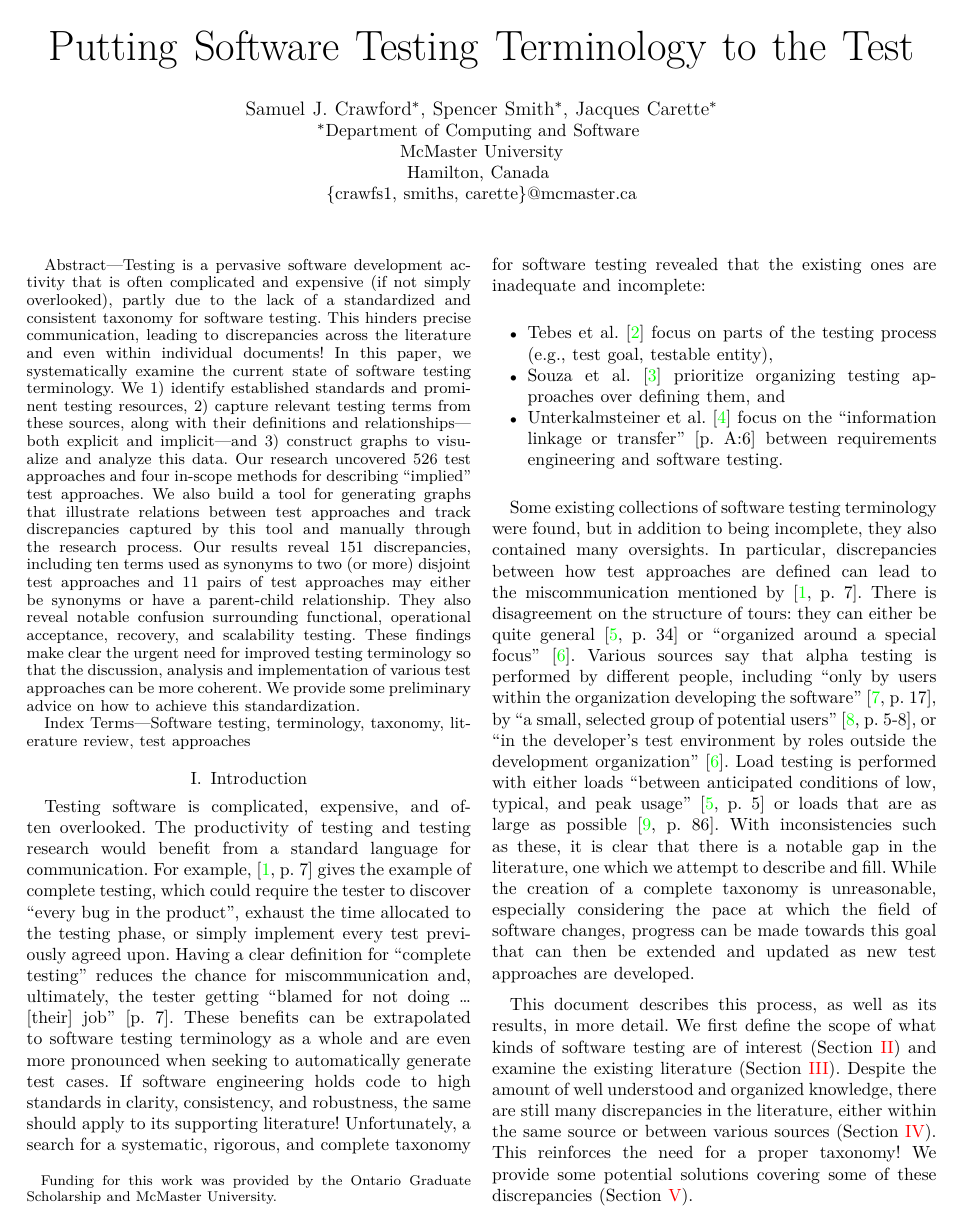
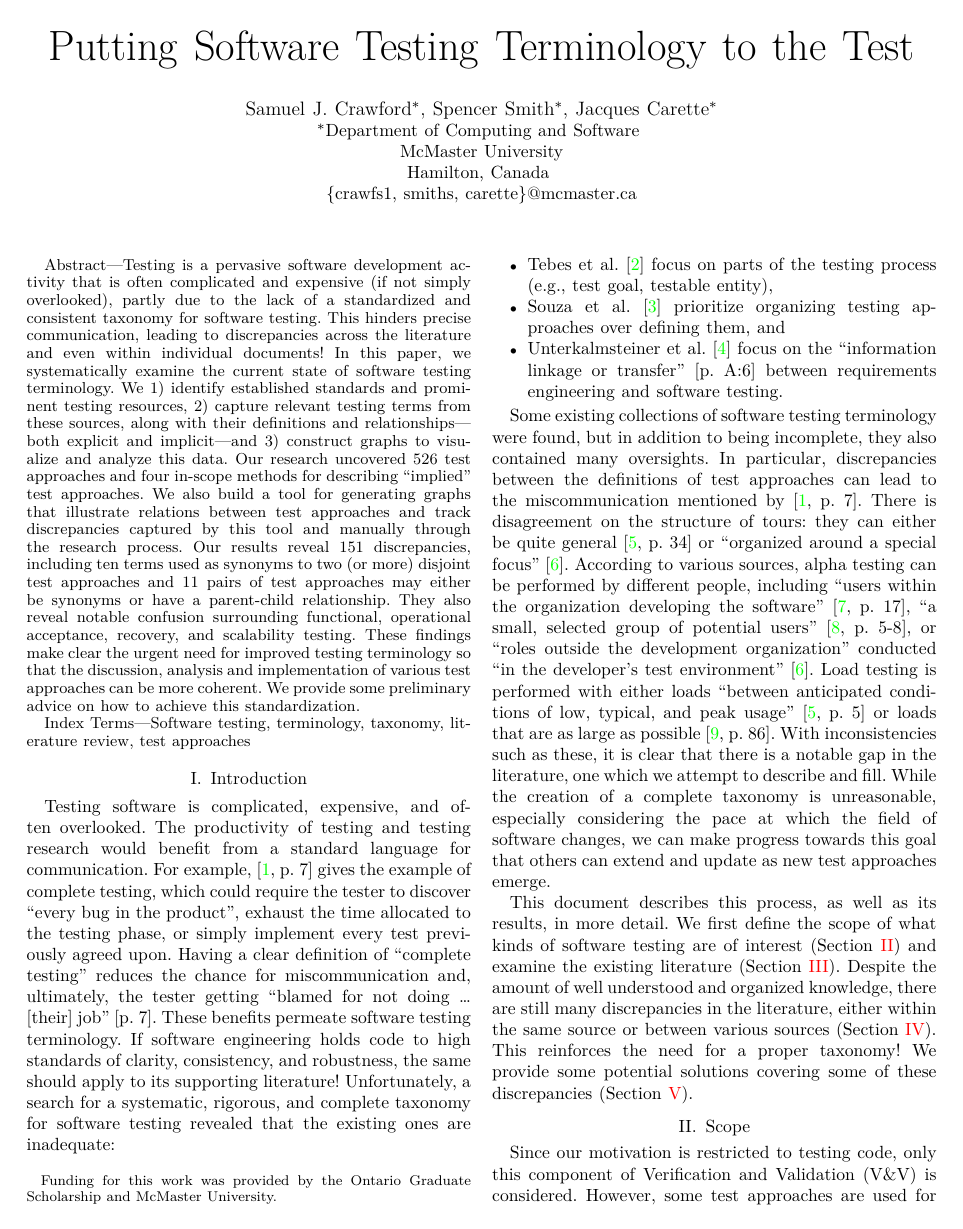
Before and after one commit to samm82/TestingTesting, a LaTeX paper (paper.tex, which reads chapters/01_intro.tex, paper_macros.tex, seminar_helpers.tex): page 1 of 16. The pictures show the PDF file paper.pdf that the author committed with the source.

Commit message:
Improve flow of thesis intro based on changes to seminar
I also stumbled on ProWritingAid and ran my intro through it, implementing most of the suggestions
This seems like a really good tool (and doesn't need to be cited as per IEEE guidelines)

```diff
--- a/chapters/01_intro.tex
+++ b/chapters/01_intro.tex
@@ -9,8 +9,5 @@ language for communication. For example, \citet[p.~7]{KanerEtAl2011}
 tester to discover ``every bug in the product'', exhaust the time allocated to
 the testing phase, or simply implement every test previously agreed upon.
 % They go on to say that
-Having a clear definition for ``complete testing'' reduces the chance for
+Having a clear definition of ``complete testing'' reduces the chance for
 miscommunication and, ultimately, the tester getting ``blamed for not
-doing \dots{} [their] job'' \citetext{p.~7}. These benefits can be
-extrapolated to software testing terminology as a whole and are even more
-pronounced when seeking to automatically generate test cases.
@@ -21 +14,2 @@ pronounced when seeking to automatically generate test cases.
-\litStd{} \badTaxonomies{}
+doing \dots{} [their] job'' \citetext{p.~7}. These benefits permeate software
+testing terminology. \litStd{}
@@ -22,3 +22,4 @@ pronounced when seeking to automatically generate test cases.
+    \citep{HuntEtAl2021}. \fi \badTaxonomies{}
 
 Some existing collections of software testing terminology were found, but
 in addition to being incomplete, they also contained many oversights.
@@ -49,14 +50,14 @@ in addition to being incomplete, they also contained many oversights.
 \else
     In particular,
 \fi
-discrepancies between how test approaches are defined can lead to the
+discrepancies between the definitions of test approaches can lead to the
 miscommunication mentioned by \citet[p.~7]{KanerEtAl2011}. \tourDiscrep{}
 \alphaDiscrep{} \loadDiscrep{} With inconsistencies such as these, it is clear
 that there is a notable gap in the literature, one which we attempt to describe
 and fill. While the creation of a complete taxonomy is unreasonable, especially
-considering the pace at which the field of software changes, progress can be
-made towards this goal that can then be extended and updated as new test
-approaches are developed.
+considering the pace at which the field of software changes, we can make
+progress towards this goal that others can extend and update as new test
+approaches emerge.
 
 \ifnotpaper
     The following three research questions guide this process:
@@ -68,6 +69,5 @@ approaches are developed.
+              systematically?
     \end{enumerate}
     We start by recording the \approachCount{} test approaches mentioned by
     \srcCount{} sources (described in \Cref{sources}), recording their name,
     category (see \Cref{categories-observ}), definition, parent(s)
-    (see \Cref{par-chd-rels})
-    and synonym(s), if any. Any other notes, such as uncertainties,
@@ -77 +73,0 @@ approaches are developed.
-    \Cref{tab:approachGlossaryExcerpt}.
@@ -78,3 +78,4 @@ approaches are developed.
+    given in \Cref{tab:approachGlossaryExcerpt}.
 \fi
 
 This document describes this process, as well as its results, in more detail.
--- a/paper_macros.tex
+++ b/paper_macros.tex
@@ -84,12 +84,12 @@ of a test process; for example, ``across the whole organization'' or only
 \def\tourDiscrep{There is disagreement on the structure of tours: they can
     either be quite general \citep[p.~34]{IEEE2022} or ``organized around a
     special focus'' \citepISTQB{}.}
-\def\alphaDiscrep{Various sources say that alpha testing is performed by
-    different people, including ``only by users within the organization
-    developing the software'' \citep[p.~17]{IEEE2017}, by ``a small,
-    selected group of potential users'' \citep[p.~5-8]{SWEBOK2024}, or
-    ``in the developer's test environment by roles outside the
-    development organization'' \citepISTQB{}.}
+\def\alphaDiscrep{According to various sources, alpha testing can be performed
+    by different people, including ``users within the organization developing
+    the software'' \citep[p.~17]{IEEE2017}, ``a small, selected group of
+    potential users'' \citep[p.~5-8]{SWEBOK2024}, or ``roles outside the
+    development organization'' conducted ``in the developer's test
+    environment'' \citepISTQB{}.}
 \def\loadDiscrep{Load testing is performed with either loads
     ``between anticipated conditions of low, typical, and peak usage''
     \citep[p.~5]{IEEE2022} or loads that are as large as possible
--- a/seminar_helpers.tex
+++ b/seminar_helpers.tex
@@ -1,4 +1,3 @@
 \newif\ifnotpaper
 
-\def\litStd{If software engineering holds code to high standards in clarity,
-    consistency, and robustness,  the same should apply to its supporting literature!}
+\def\litStd{If software engineering holds code to high standards of clarity,
```
Also changed, not shown: paper.pdf, seminar.pdf, thesis.pdf, chapters/01_intro.tex (21 more changed lines), seminar_helpers.tex (4 more changed lines).
